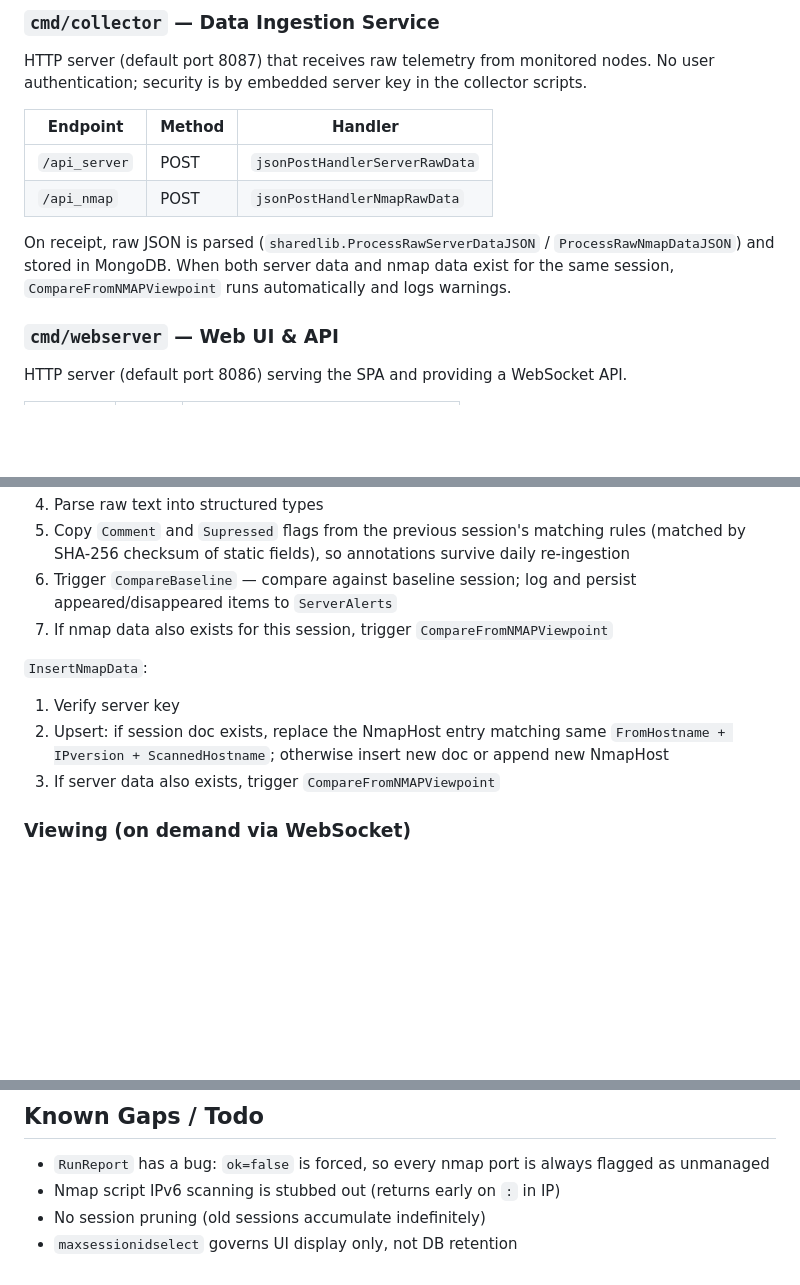
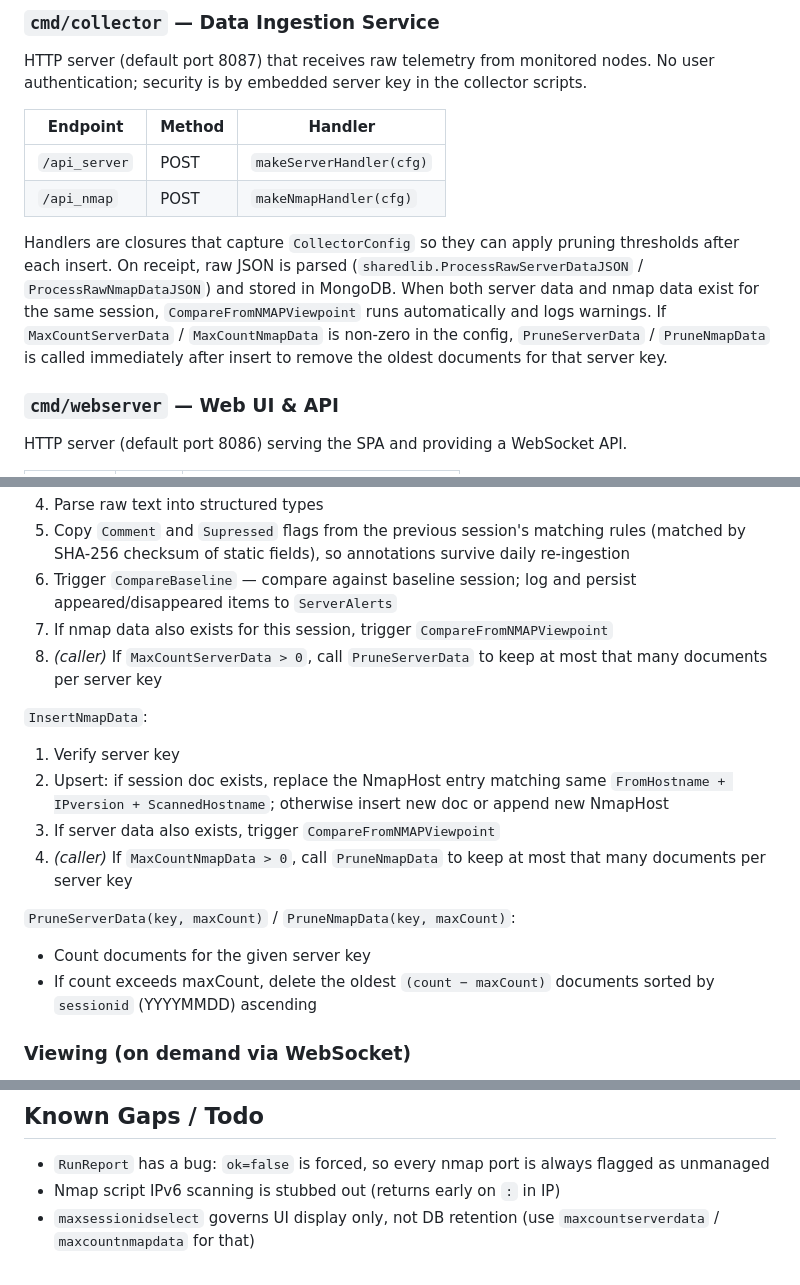
Before and after one commit to LeoWillems2/nchecknet, a Markdown page: architecture.md, 3 parts joined by grey strips. GitHub-like rendering; blank space fills up the shorter version.

Commit message:
Update architecture.md to document session pruning
Co-Authored-By: Claude Sonnet 4.6 <noreply@anthropic.com>

```diff
--- a/architecture.md
+++ b/architecture.md
@@ -50,10 +50,10 @@ HTTP server (default port 8087) that receives raw telemetry from monitored nodes
 
 | Endpoint | Method | Handler |
 |---|---|---|
-| `/api_server` | POST | `jsonPostHandlerServerRawData` |
-| `/api_nmap` | POST | `jsonPostHandlerNmapRawData` |
+| `/api_server` | POST | `makeServerHandler(cfg)` |
+| `/api_nmap` | POST | `makeNmapHandler(cfg)` |
 
-On receipt, raw JSON is parsed (`sharedlib.ProcessRawServerDataJSON` / `ProcessRawNmapDataJSON`) and stored in MongoDB. When both server data and nmap data exist for the same session, `CompareFromNMAPViewpoint` runs automatically and logs warnings.
+Handlers are closures that capture `CollectorConfig` so they can apply pruning thresholds after each insert. On receipt, raw JSON is parsed (`sharedlib.ProcessRawServerDataJSON` / `ProcessRawNmapDataJSON`) and stored in MongoDB. When both server data and nmap data exist for the same session, `CompareFromNMAPViewpoint` runs automatically and logs warnings. If `MaxCountServerData` / `MaxCountNmapData` is non-zero in the config, `PruneServerData` / `PruneNmapData` is called immediately after insert to remove the oldest documents for that server key.
 
 ### `cmd/webserver` — Web UI & API
 
@@ -249,11 +249,17 @@ type NmapHost  struct { IPversion, IPScanned, Interfacename, FromHostname, Scann
 5. Copy `Comment` and `Supressed` flags from the previous session's matching rules (matched by SHA-256 checksum of static fields), so annotations survive daily re-ingestion
 6. Trigger `CompareBaseline` — compare against baseline session; log and persist appeared/disappeared items to `ServerAlerts`
 7. If nmap data also exists for this session, trigger `CompareFromNMAPViewpoint`
+8. _(caller)_ If `MaxCountServerData > 0`, call `PruneServerData` to keep at most that many documents per server key
 
 `InsertNmapData`:
 1. Verify server key
 2. Upsert: if session doc exists, replace the NmapHost entry matching same `FromHostname + IPversion + ScannedHostname`; otherwise insert new doc or append new NmapHost
 3. If server data also exists, trigger `CompareFromNMAPViewpoint`
+4. _(caller)_ If `MaxCountNmapData > 0`, call `PruneNmapData` to keep at most that many documents per server key
+
+`PruneServerData(key, maxCount)` / `PruneNmapData(key, maxCount)`:
+- Count documents for the given server key
+- If count exceeds maxCount, delete the oldest `(count − maxCount)` documents sorted by `sessionid` (YYYYMMDD) ascending
 
 ### Viewing (on demand via WebSocket)
 
@@ -337,5 +345,4 @@ Key dependencies: `go.mongodb.org/mongo-driver`, `github.com/golang-jwt/jwt/v5`,
 
 - `RunReport` has a bug: `ok=false` is forced, so every nmap port is always flagged as unmanaged
 - Nmap script IPv6 scanning is stubbed out (returns early on `:` in IP)
-- No session pruning (old sessions accumulate indefinitely)
-- `maxsessionidselect` governs UI display only, not DB retention
+- `maxsessionidselect` governs UI display only, not DB retention (use `maxcountserverdata` / `maxcountnmapdata` for that)
```
Also changed, not shown: other parts of architecture.md (+2 -0 lines).
